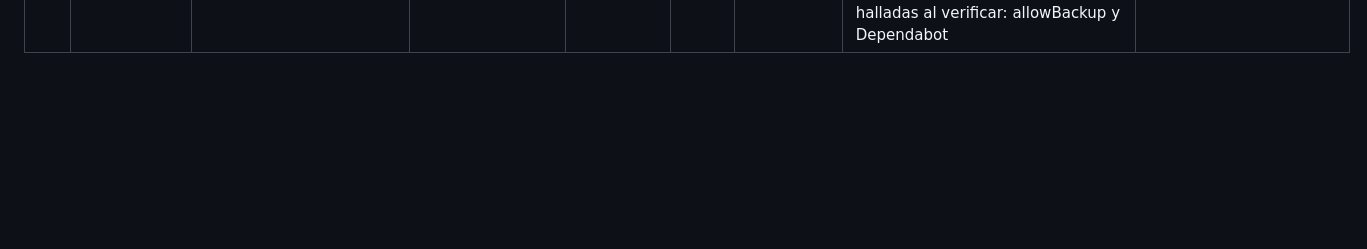
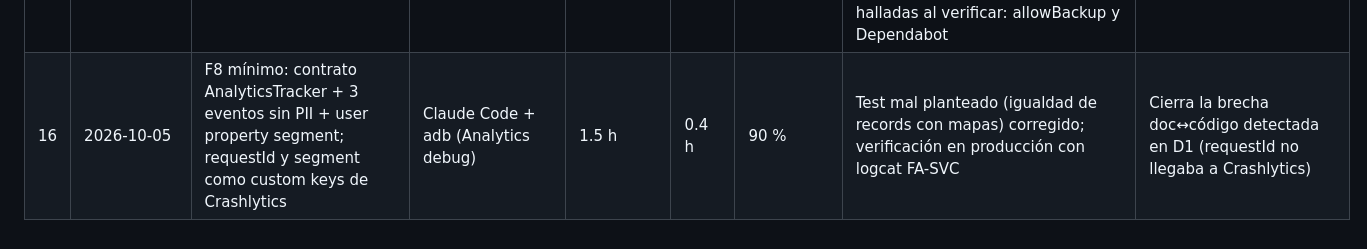
Before and after one commit to codexnoise/fintech-mobile-app-demo, a Markdown page: docs/ai/ai-log.md, the part around the change. GitHub-like rendering; blank space fills up the shorter version.

Commit message:
docs(ai): log F8 observability session
Co-Authored-By: Claude Opus 5.5 <noreply@anthropic.com>
Claude-Session: https://claude.ai/code/session_01AHZYg4WBc2kYrfDAdDdkP3

```diff
--- a/docs/ai/ai-log.md
+++ b/docs/ai/ai-log.md
@@ -20,3 +20,4 @@ Se completa al cerrar cada tarea. Resumen e interpretación en [`ai-usage.md`](.
 | 13 | 2026-10-05 | F5: push FCM (coordinador testeable, canales, deep links con allowlist, opt-in en contexto, registro de token, borrado en logout) + preparación del deploy | Claude Code + Dart MCP + adb | 3 h | 1 h | 90 % | Conflicto de versiones (dbus) entre connectivity_plus 7 y flutter_local_notifications 22, resuelto bajando connectivity_plus a 6.x. Error propio corregido antes de probar (PUT vs POST /devices) | Push real verificada en emulador (backend local + FCM). Campaña por segmento y tap en background pendientes del deploy (requieren X-Admin-Key) |
 | 14 | 2026-10-05 | Deploy verificado + F5 e2e en producción + fix deep links tras auto-lock + F6 micro-app (versión simple acordada) | Claude Code + Dart MCP + adb | 4 h | 1.5 h | 90 % | Bug real hallado probando la campaña en producción: el deep link se perdía tras el auto-lock (go_router evalúa redirects con la URI base, sin rutas push); diagnosticado leyendo el código de go_router y resuelto con DeepLinkGate. Incidente de entorno: emulador con pantalla bloqueada impedía lanzar la app ("Activity class does not exist") | Alcance de F6 reducido por decisión humana (deadline); recortes documentados como deuda |
 | 15 | 2026-10-05 | D1 documentación (13 ADRs, 8 docs, README) + F7 básico (Network Lab, circuit breaker) + allowBackup/Dependabot | Claude Code (3 agentes en paralelo para docs) + Dart MCP + adb | 8 h | 1.2 h | 90 % | Agentes detectaron discrepancias doc↔código (requestId no llega a Crashlytics, analytics sin instrumentar, kill switch con caché 30 s, rollback SDUI sin historial, referencia ADR rota en money.dart); corregidas o documentadas. Brechas de spec halladas al verificar: allowBackup y Dependabot | Brief de hechos verificado para evitar que la IA documente lo no implementado; revisión humana-agente de estados ✅/📄 |
+| 16 | 2026-10-05 | F8 mínimo: contrato AnalyticsTracker + 3 eventos sin PII + user property segment; requestId y segment como custom keys de Crashlytics | Claude Code + adb (Analytics debug) | 1.5 h | 0.4 h | 90 % | Test mal planteado (igualdad de records con mapas) corregido; verificación en producción con logcat FA-SVC | Cierra la brecha doc↔código detectada en D1 (requestId no llegaba a Crashlytics) |
```
